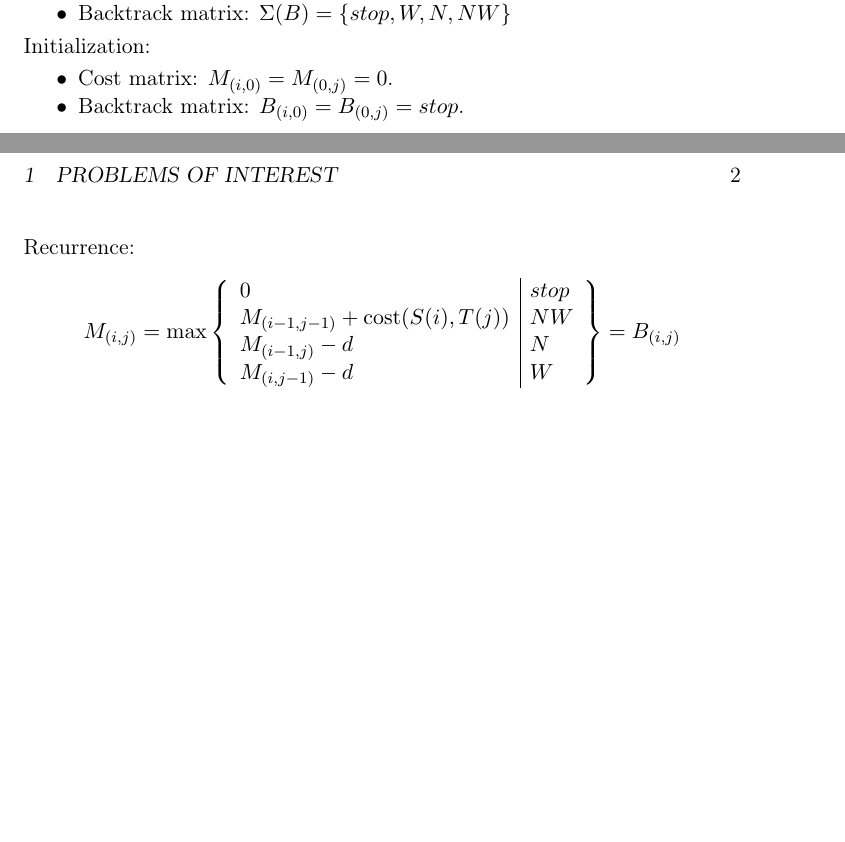
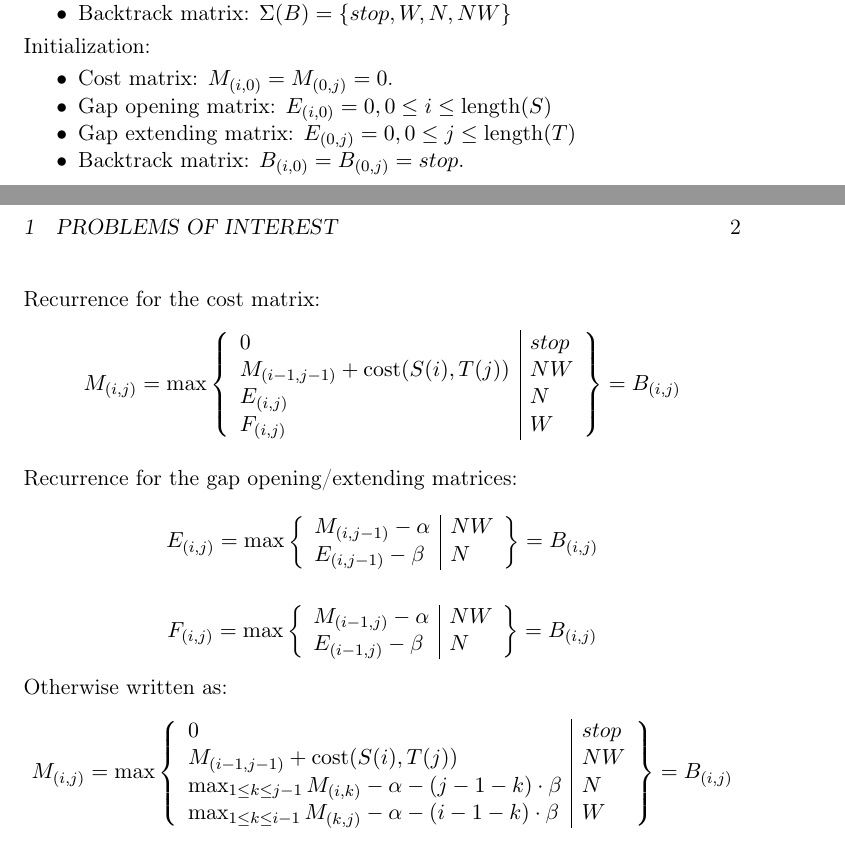
Before and after one commit to manojo/lamp-dp-mt, a LaTeX document (docs/roadmap/problems.tex): two parts of pages 1 and 2 of 3, joined at a grey line, cut so that both start at the same text, the shorter picture padded with empty space. Compiled offline with pdfLaTeX.

Commit message:
ideas and problems

```diff
--- a/docs/roadmap/problems.tex
+++ b/docs/roadmap/problems.tex
@@ -74,22 +74,38 @@ Alphabets:\ul
 
 Initialization:\ul
 \item Cost matrix: $M_{(i,0)}=M_{(0,j)}=0$.
+\item Gap opening matrix: $E_{(i,0)}= 0, 0 \le i \le {\rm length}(S)$
+\item Gap extending matrix: $E_{(0,j)}= 0, 0 \le j \le {\rm length}(T)$
 \item Backtrack matrix: $B_{(i,0)}=B_{(0,j)}=stop$.
 \ule
 
-Recurrence:
+Recurrence for the cost matrix:
 \[M_{(i,j)}=\max\left\{\begin{array}{l|l}
 	0 & stop\\
 	M_{(i-1,j-1)}+{\rm cost}(S(i),T(j)) & NW\\
-	M_{(i-1,j)}-d & N\\
-	M_{(i,j-1)}-d & W
+	E_{(i,j)} & N\\
+	F_{(i,j)} & W
+\end{array}\right\}=B_{(i,j)} \]
+
+Recurrence for the gap opening/extending matrices:
+\[E_{(i,j)}=\max\left\{\begin{array}{l|l}
+	M_{(i, j-1)} - \alpha & NW\\
+	E_{(i,j-1)} - \beta & N\\
+\end{array}\right\}=B_{(i,j)} \]
+
+\[F_{(i,j)}=\max\left\{\begin{array}{l|l}
+	M_{(i-1, j)} - \alpha & NW\\
+	E_{(i-1,j)} - \beta & N\\
 \end{array}\right\}=B_{(i,j)} \]
 
 
-
-
-
-
+Otherwise written as:
+\[M_{(i,j)}=\max\left\{\begin{array}{l|l}
+	0 & stop\\
+	M_{(i-1,j-1)}+{\rm cost}(S(i),T(j)) & NW\\
+	\max_{1 \le k \le j-1} M_{(i,k)} - \alpha - (j-1-k) \cdot \beta & N\\
+	\max_{1 \le k \le i-1} M_{(k,j)} - \alpha - (i-1-k) \cdot \beta & W\\
+\end{array}\right\}=B_{(i,j)} \]
 
 
 
```
Also changed, not shown: docs/roadmap/ideas.txt (+12 -0 lines), docs/roadmap/problems.pdf (added).
